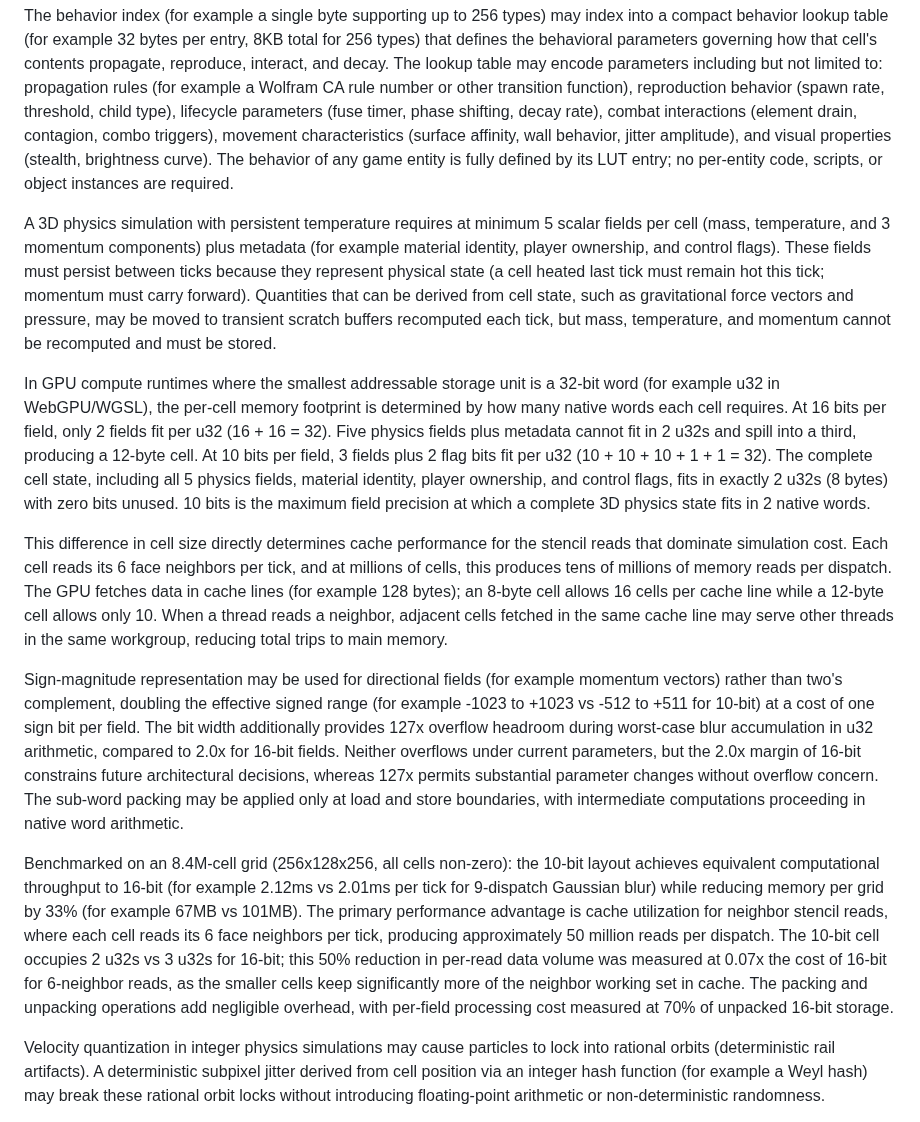
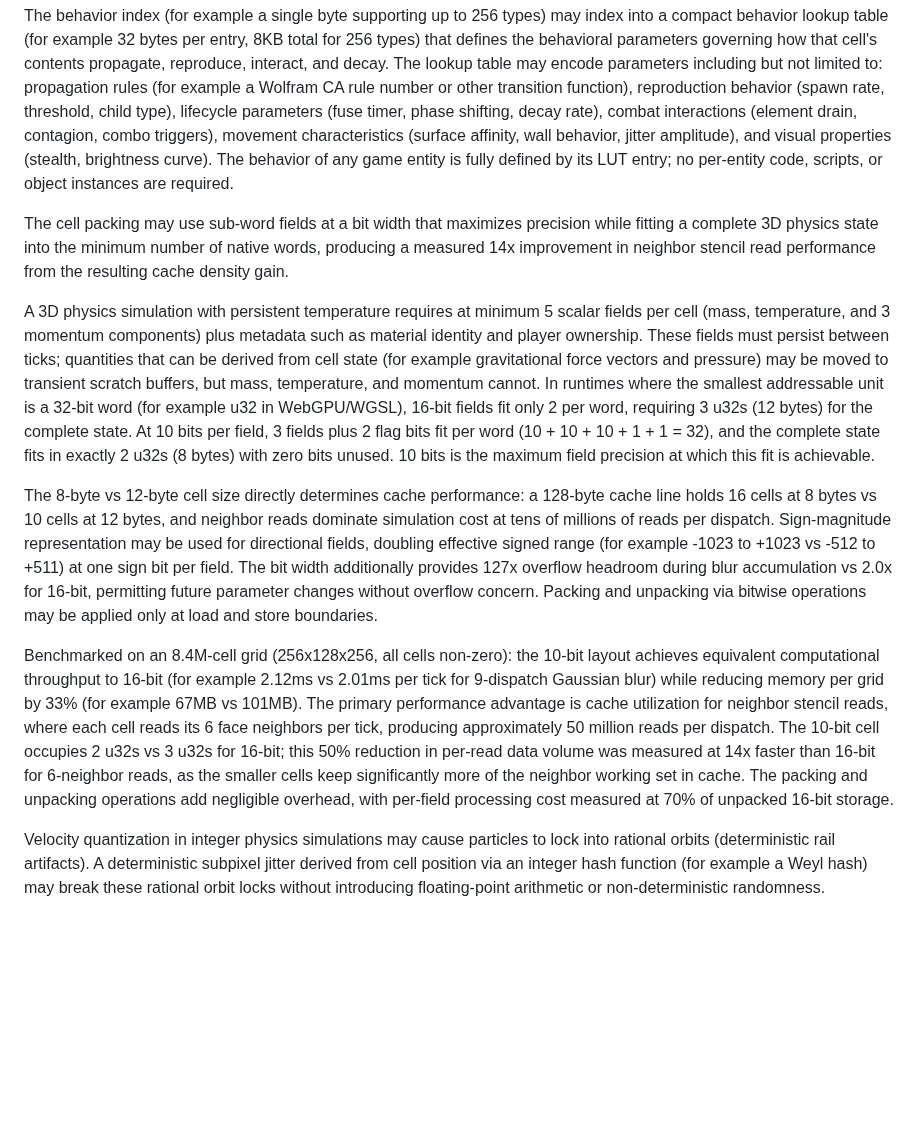
Before and after one commit to Sonified/3d-parallax-head-hand-tracking-demo, a Markdown page: TECHNICAL-DISCLOSURE.md, the part around the change. Rendered like a GitHub page; blank space fills up the shorter version.

Commit message:
IV.F: Lead with 14x result, tighten packing rationale

```diff
--- a/TECHNICAL-DISCLOSURE.md
+++ b/TECHNICAL-DISCLOSURE.md
@@ -331,15 +331,13 @@ Each cell in the simulation grid may store its complete state in a compact packe
 
 The behavior index (for example a single byte supporting up to 256 types) may index into a compact behavior lookup table (for example 32 bytes per entry, 8KB total for 256 types) that defines the behavioral parameters governing how that cell's contents propagate, reproduce, interact, and decay. The lookup table may encode parameters including but not limited to: propagation rules (for example a Wolfram CA rule number or other transition function), reproduction behavior (spawn rate, threshold, child type), lifecycle parameters (fuse timer, phase shifting, decay rate), combat interactions (element drain, contagion, combo triggers), movement characteristics (surface affinity, wall behavior, jitter amplitude), and visual properties (stealth, brightness curve). The behavior of any game entity is fully defined by its LUT entry; no per-entity code, scripts, or object instances are required.
 
-A 3D physics simulation with persistent temperature requires at minimum 5 scalar fields per cell (mass, temperature, and 3 momentum components) plus metadata (for example material identity, player ownership, and control flags). These fields must persist between ticks because they represent physical state (a cell heated last tick must remain hot this tick; momentum must carry forward). Quantities that can be derived from cell state, such as gravitational force vectors and pressure, may be moved to transient scratch buffers recomputed each tick, but mass, temperature, and momentum cannot be recomputed and must be stored.
+The cell packing may use sub-word fields at a bit width that maximizes precision while fitting a complete 3D physics state into the minimum number of native words, producing a measured 14x improvement in neighbor stencil read performance from the resulting cache density gain.
 
-In GPU compute runtimes where the smallest addressable storage unit is a 32-bit word (for example u32 in WebGPU/WGSL), the per-cell memory footprint is determined by how many native words each cell requires. At 16 bits per field, only 2 fields fit per u32 (16 + 16 = 32). Five physics fields plus metadata cannot fit in 2 u32s and spill into a third, producing a 12-byte cell. At 10 bits per field, 3 fields plus 2 flag bits fit per u32 (10 + 10 + 10 + 1 + 1 = 32). The complete cell state, including all 5 physics fields, material identity, player ownership, and control flags, fits in exactly 2 u32s (8 bytes) with zero bits unused. 10 bits is the maximum field precision at which a complete 3D physics state fits in 2 native words.
+A 3D physics simulation with persistent temperature requires at minimum 5 scalar fields per cell (mass, temperature, and 3 momentum components) plus metadata such as material identity and player ownership. These fields must persist between ticks; quantities that can be derived from cell state (for example gravitational force vectors and pressure) may be moved to transient scratch buffers, but mass, temperature, and momentum cannot. In runtimes where the smallest addressable unit is a 32-bit word (for example u32 in WebGPU/WGSL), 16-bit fields fit only 2 per word, requiring 3 u32s (12 bytes) for the complete state. At 10 bits per field, 3 fields plus 2 flag bits fit per word (10 + 10 + 10 + 1 + 1 = 32), and the complete state fits in exactly 2 u32s (8 bytes) with zero bits unused. 10 bits is the maximum field precision at which this fit is achievable.
 
-This difference in cell size directly determines cache performance for the stencil reads that dominate simulation cost. Each cell reads its 6 face neighbors per tick, and at millions of cells, this produces tens of millions of memory reads per dispatch. The GPU fetches data in cache lines (for example 128 bytes); an 8-byte cell allows 16 cells per cache line while a 12-byte cell allows only 10. When a thread reads a neighbor, adjacent cells fetched in the same cache line may serve other threads in the same workgroup, reducing total trips to main memory.
+The 8-byte vs 12-byte cell size directly determines cache performance: a 128-byte cache line holds 16 cells at 8 bytes vs 10 cells at 12 bytes, and neighbor reads dominate simulation cost at tens of millions of reads per dispatch. Sign-magnitude representation may be used for directional fields, doubling effective signed range (for example -1023 to +1023 vs -512 to +511) at one sign bit per field. The bit width additionally provides 127x overflow headroom during blur accumulation vs 2.0x for 16-bit, permitting future parameter changes without overflow concern. Packing and unpacking via bitwise operations may be applied only at load and store boundaries.
 
-Sign-magnitude representation may be used for directional fields (for example momentum vectors) rather than two's complement, doubling the effective signed range (for example -1023 to +1023 vs -512 to +511 for 10-bit) at a cost of one sign bit per field. The bit width additionally provides 127x overflow headroom during worst-case blur accumulation in u32 arithmetic, compared to 2.0x for 16-bit fields. Neither overflows under current parameters, but the 2.0x margin of 16-bit constrains future architectural decisions, whereas 127x permits substantial parameter changes without overflow concern. The sub-word packing may be applied only at load and store boundaries, with intermediate computations proceeding in native word arithmetic.
-
-Benchmarked on an 8.4M-cell grid (256x128x256, all cells non-zero): the 10-bit layout achieves equivalent computational throughput to 16-bit (for example 2.12ms vs 2.01ms per tick for 9-dispatch Gaussian blur) while reducing memory per grid by 33% (for example 67MB vs 101MB). The primary performance advantage is cache utilization for neighbor stencil reads, where each cell reads its 6 face neighbors per tick, producing approximately 50 million reads per dispatch. The 10-bit cell occupies 2 u32s vs 3 u32s for 16-bit; this 50% reduction in per-read data volume was measured at 0.07x the cost of 16-bit for 6-neighbor reads, as the smaller cells keep significantly more of the neighbor working set in cache. The packing and unpacking operations add negligible overhead, with per-field processing cost measured at 70% of unpacked 16-bit storage.
+Benchmarked on an 8.4M-cell grid (256x128x256, all cells non-zero): the 10-bit layout achieves equivalent computational throughput to 16-bit (for example 2.12ms vs 2.01ms per tick for 9-dispatch Gaussian blur) while reducing memory per grid by 33% (for example 67MB vs 101MB). The primary performance advantage is cache utilization for neighbor stencil reads, where each cell reads its 6 face neighbors per tick, producing approximately 50 million reads per dispatch. The 10-bit cell occupies 2 u32s vs 3 u32s for 16-bit; this 50% reduction in per-read data volume was measured at 14x faster than 16-bit for 6-neighbor reads, as the smaller cells keep significantly more of the neighbor working set in cache. The packing and unpacking operations add negligible overhead, with per-field processing cost measured at 70% of unpacked 16-bit storage.
 
 Velocity quantization in integer physics simulations may cause particles to lock into rational orbits (deterministic rail artifacts). A deterministic subpixel jitter derived from cell position via an integer hash function (for example a Weyl hash) may break these rational orbit locks without introducing floating-point arithmetic or non-deterministic randomness.
 
```
